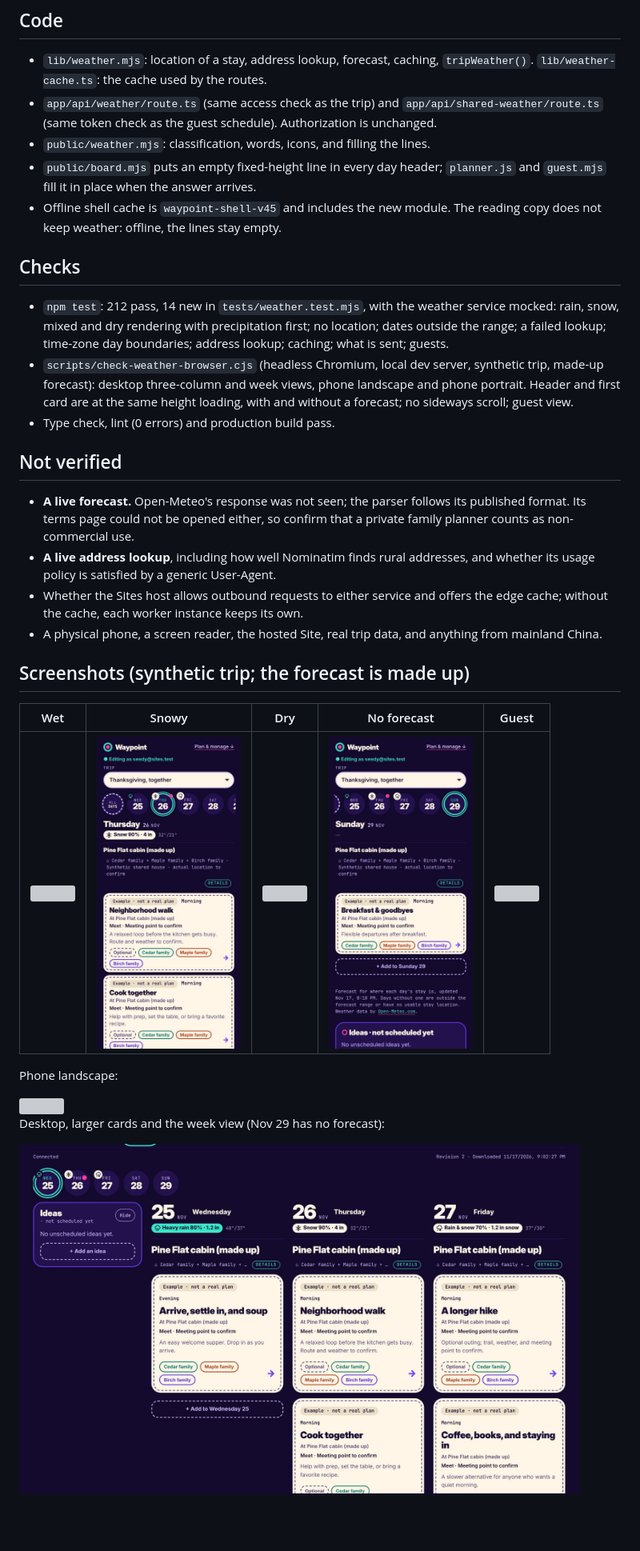
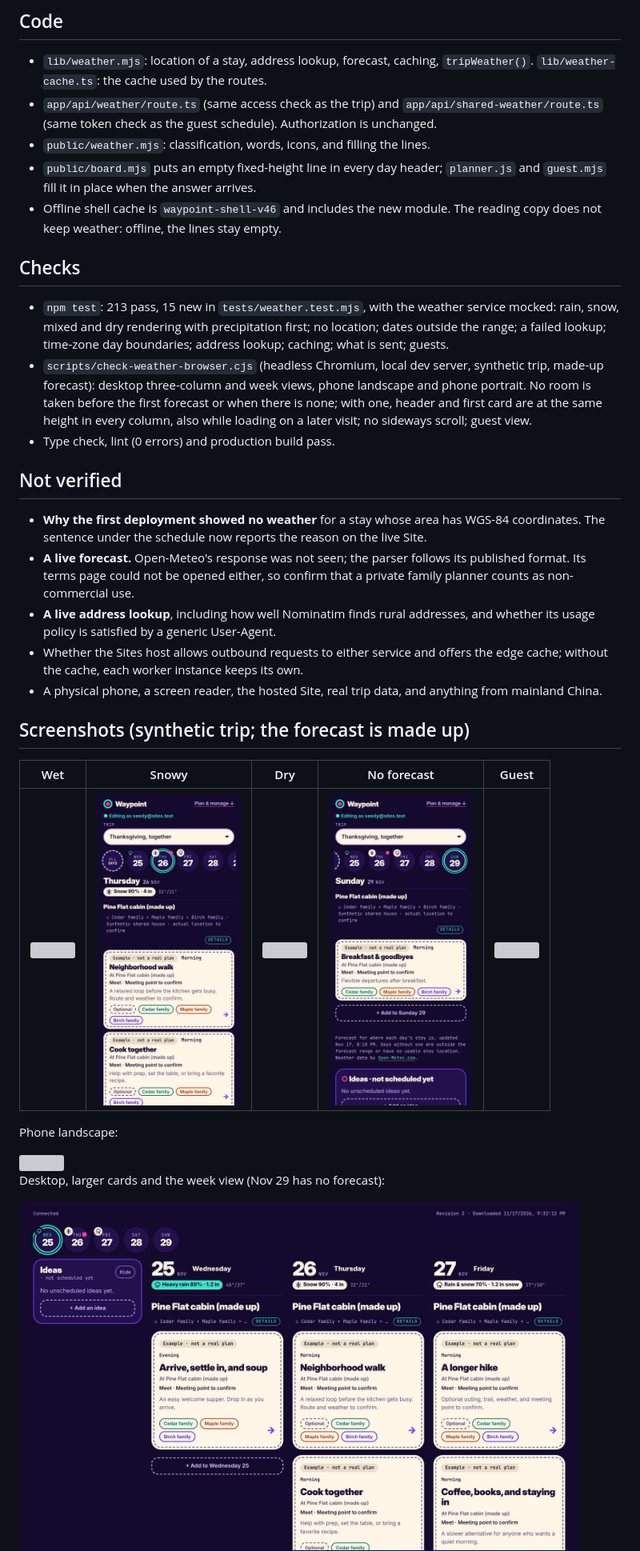
Before and after one commit to ewilhelm222/travel-planner, a Markdown page: docs/weather.md, the part around one of its changes. Shown at 80% size. GitHub-like rendering; pictures changed too: docs/design/weather/desktop-week.jpg, docs/design/weather/desktop.jpg, docs/design/weather/phone-snowy.jpg; blank space fills up the shorter version; grey boxes are pictures that could not be loaded.

```diff
--- a/docs/weather.md
+++ b/docs/weather.md
@@ -77,23 +91,28 @@ that has already ended there is not shown.
 - `public/weather.mjs`: classification, words, icons, and filling the lines.
 - `public/board.mjs` puts an empty fixed-height line in every day header;
   `planner.js` and `guest.mjs` fill it in place when the answer arrives.
-- Offline shell cache is `waypoint-shell-v45` and includes the new module. The
+- Offline shell cache is `waypoint-shell-v46` and includes the new module. The
   reading copy does not keep weather: offline, the lines stay empty.
 
 ## Checks
 
-- `npm test`: 212 pass, 14 new in `tests/weather.test.mjs`, with the weather
+- `npm test`: 213 pass, 15 new in `tests/weather.test.mjs`, with the weather
   service mocked: rain, snow, mixed and dry rendering with precipitation first;
   no location; dates outside the range; a failed lookup; time-zone day
   boundaries; address lookup; caching; what is sent; guests.
 - `scripts/check-weather-browser.cjs` (headless Chromium, local dev server,
   synthetic trip, made-up forecast): desktop three-column and week views, phone
-  landscape and phone portrait. Header and first card are at the same height
-  loading, with and without a forecast; no sideways scroll; guest view.
+  landscape and phone portrait. No room is taken before the first forecast or
+  when there is none; with one, header and first card are at the same height
+  in every column, also while loading on a later visit; no sideways scroll;
+  guest view.
 - Type check, lint (0 errors) and production build pass.
 
 ## Not verified
 
+- **Why the first deployment showed no weather** for a stay whose area has
+  WGS-84 coordinates. The sentence under the schedule now reports the reason on
+  the live Site.
 - **A live forecast.** Open-Meteo's response was not seen; the parser follows
   its published format. Its terms page could not be opened either, so confirm
   that a private family planner counts as non-commercial use.
```
Also changed, not shown: other parts of docs/weather.md (+23 -5 lines), docs/design/weather/desktop-week-none.jpg (added), 8 other files.
